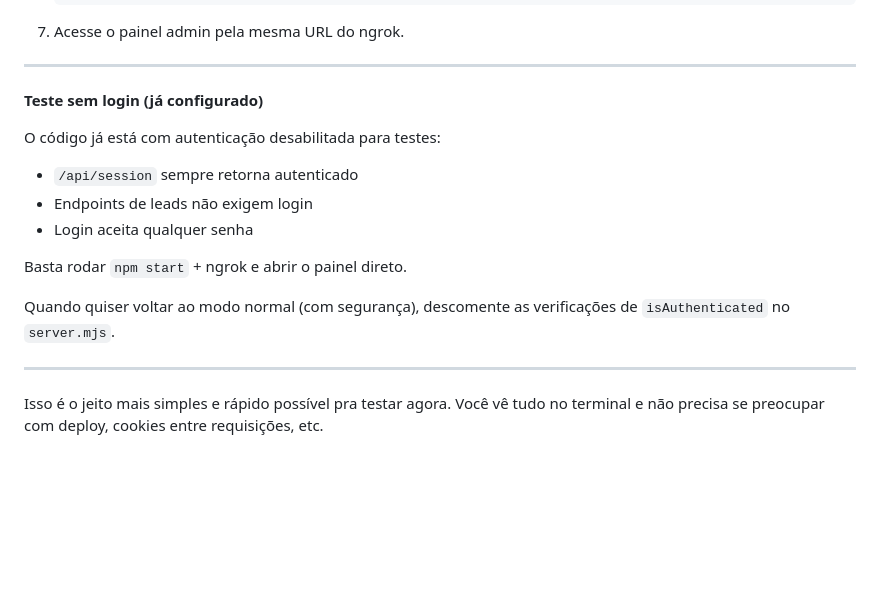
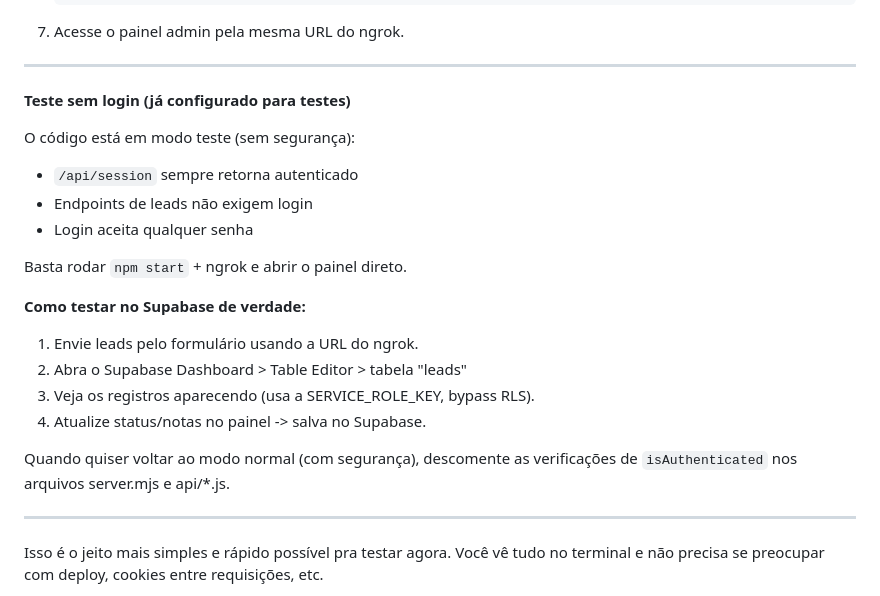
Before and after one commit to eucaiogomes/Leads-Juris8, a Markdown page: README.md, the part around the change. GitHub-like rendering; blank space fills up the shorter version.

Commit message:
docs: improve Supabase testing instructions in README

```diff
--- a/README.md
+++ b/README.md
@@ -70,16 +70,22 @@ LEAD_ORIGINS=*
 
 ---
 
-**Teste sem login (já configurado)**
+**Teste sem login (já configurado para testes)**
 
-O código já está com autenticação desabilitada para testes:
+O código está em modo teste (sem segurança):
 - `/api/session` sempre retorna autenticado
 - Endpoints de leads não exigem login
 - Login aceita qualquer senha
 
 Basta rodar `npm start` + ngrok e abrir o painel direto.
 
-Quando quiser voltar ao modo normal (com segurança), descomente as verificações de `isAuthenticated` no `server.mjs`.
+**Como testar no Supabase de verdade:**
+1. Envie leads pelo formulário usando a URL do ngrok.
+2. Abra o Supabase Dashboard > Table Editor > tabela "leads"
+3. Veja os registros aparecendo (usa a SERVICE_ROLE_KEY, bypass RLS).
+4. Atualize status/notas no painel -> salva no Supabase.
+
+Quando quiser voltar ao modo normal (com segurança), descomente as verificações de `isAuthenticated` nos arquivos server.mjs e api/*.js.
 
 ---
 
```
